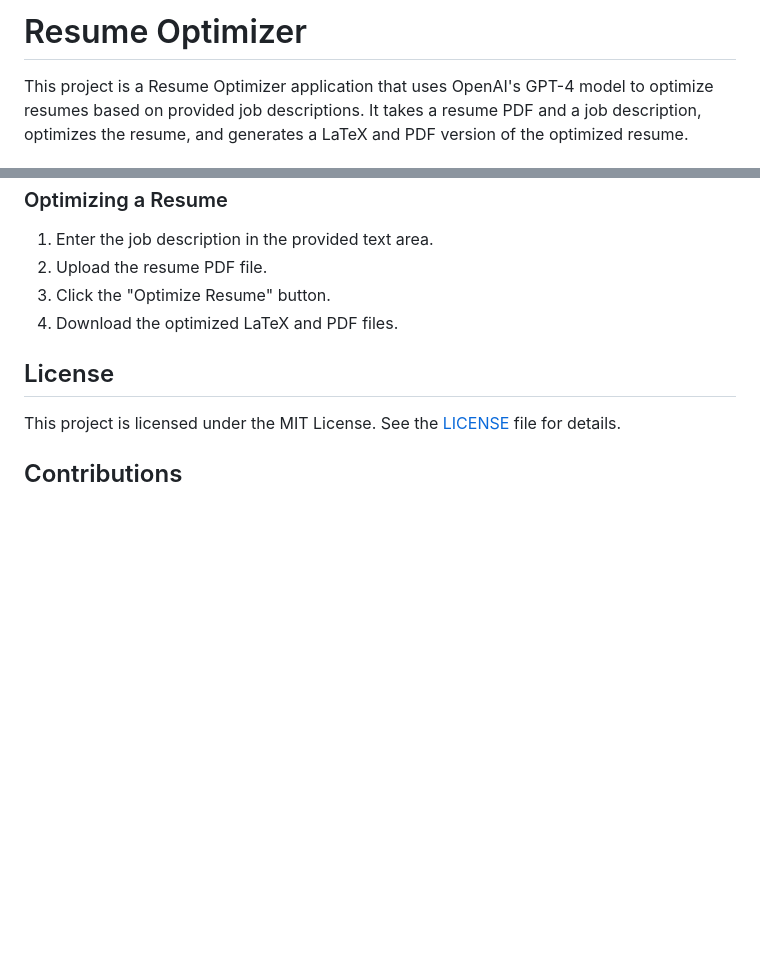
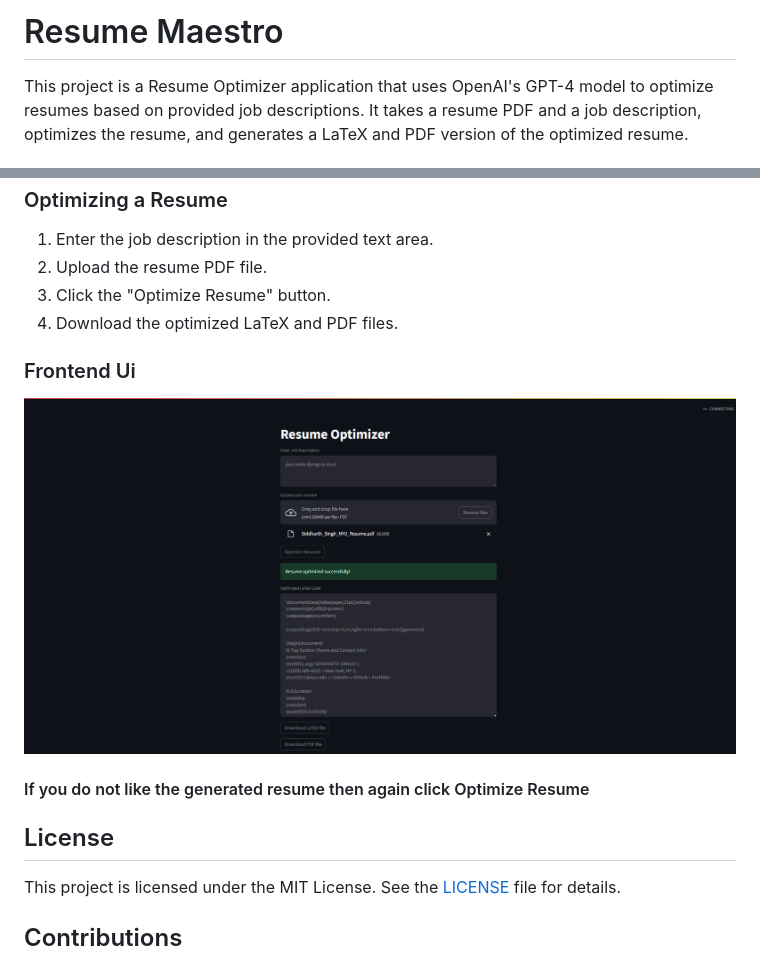
Before and after one commit to isiddharthsingh/Resume-Maestro, a Markdown page: README.md, 2 parts joined by grey strips. Drawn GitHub-style; pictures changed too: image.png (added); blank space fills up the shorter version.

Commit message:
Add README file and image of the Ui

```diff
--- a/README.md
+++ b/README.md
@@ -1,4 +1,4 @@
-# Resume Optimizer
+# Resume Maestro
 
 This project is a Resume Optimizer application that uses OpenAI's GPT-4 model to optimize resumes based on provided job descriptions. It takes a resume PDF and a job description, optimizes the resume, and generates a LaTeX and PDF version of the optimized resume.
 
@@ -92,6 +92,11 @@ This project is a Resume Optimizer application that uses OpenAI's GPT-4 model to
 3. Click the "Optimize Resume" button.
 4. Download the optimized LaTeX and PDF files.
 
+### Frontend Ui
+![alt text](image.png)
+
+#### If you do not like the generated resume then again click Optimize Resume
+
 ## License
 
 This project is licensed under the MIT License. See the [LICENSE](LICENSE) file for details.
```
Also changed, not shown: 1 other file.
